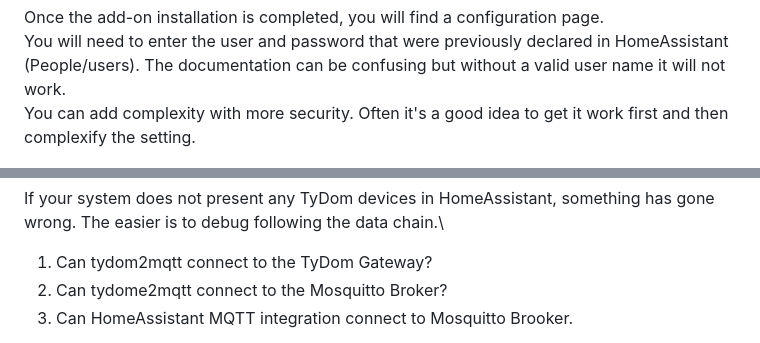
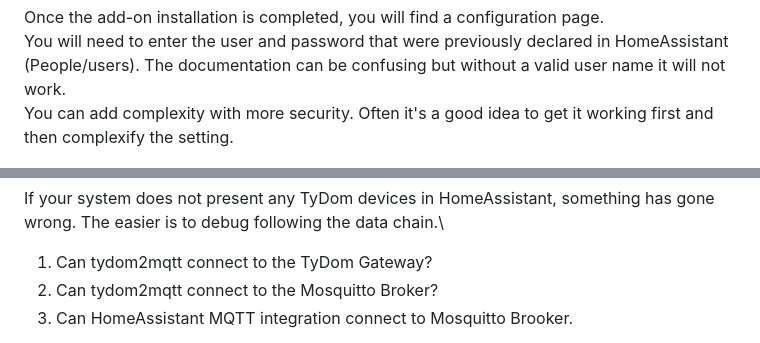
Before and after one commit to fmartinou/tydom2mqtt, a Markdown page: docs/HomeAssistantInstallConfigTroubleshooting/README.md, 2 parts joined by grey strips. Drawn GitHub-style.

```diff
--- a/docs/HomeAssistantInstallConfigTroubleshooting/README.md
+++ b/docs/HomeAssistantInstallConfigTroubleshooting/README.md
@@ -48,7 +48,7 @@ Locate and click the icon Mosquitto Brooker. You will get the following page. Ju
 
 Once the add-on installation is completed, you will find a configuration page.\
 You will need to enter the user and password that were previously declared in HomeAssistant (People/users). The documentation can be confusing but without a valid user name it will not work.\
-You can add complexity with more security. Often it's a good idea to get it work first and then complexify the setting.
+You can add complexity with more security. Often it's a good idea to get it working first and then complexify the setting.
 
 ![mosquitto-config](mosquitto-config.png)
 
@@ -89,7 +89,7 @@ A bug requires to setup a PIN for the Alarm even if you do not have an alarm, an
   ## Debug
   If your system does not present any TyDom devices in HomeAssistant, something has gone wrong. The easier is to debug following the data chain.\
   1) Can tydom2mqtt connect to the TyDom Gateway?
-  2) Can tydome2mqtt connect to the Mosquitto Broker?
+  2) Can tydom2mqtt connect to the Mosquitto Broker?
   3) Can HomeAssistant MQTT integration connect to Mosquitto Brooker.
 
   Start by checking that the corresponding docker containers are up and running. From the host / HomeAssistan console you should see something like this :\
```
Also changed, not shown: other parts of docs/HomeAssistantInstallConfigTroubleshooting/README.md (+7 -7 lines).
